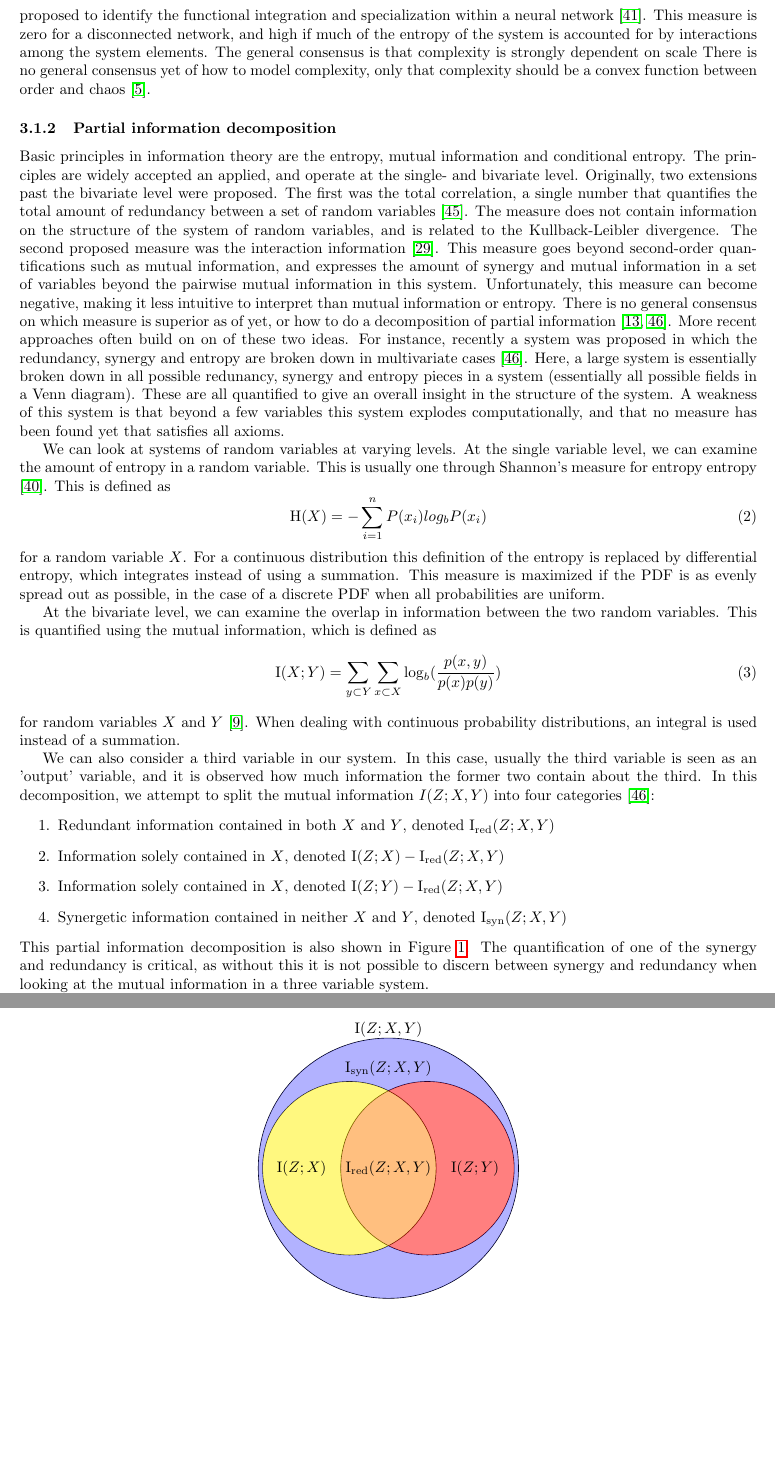
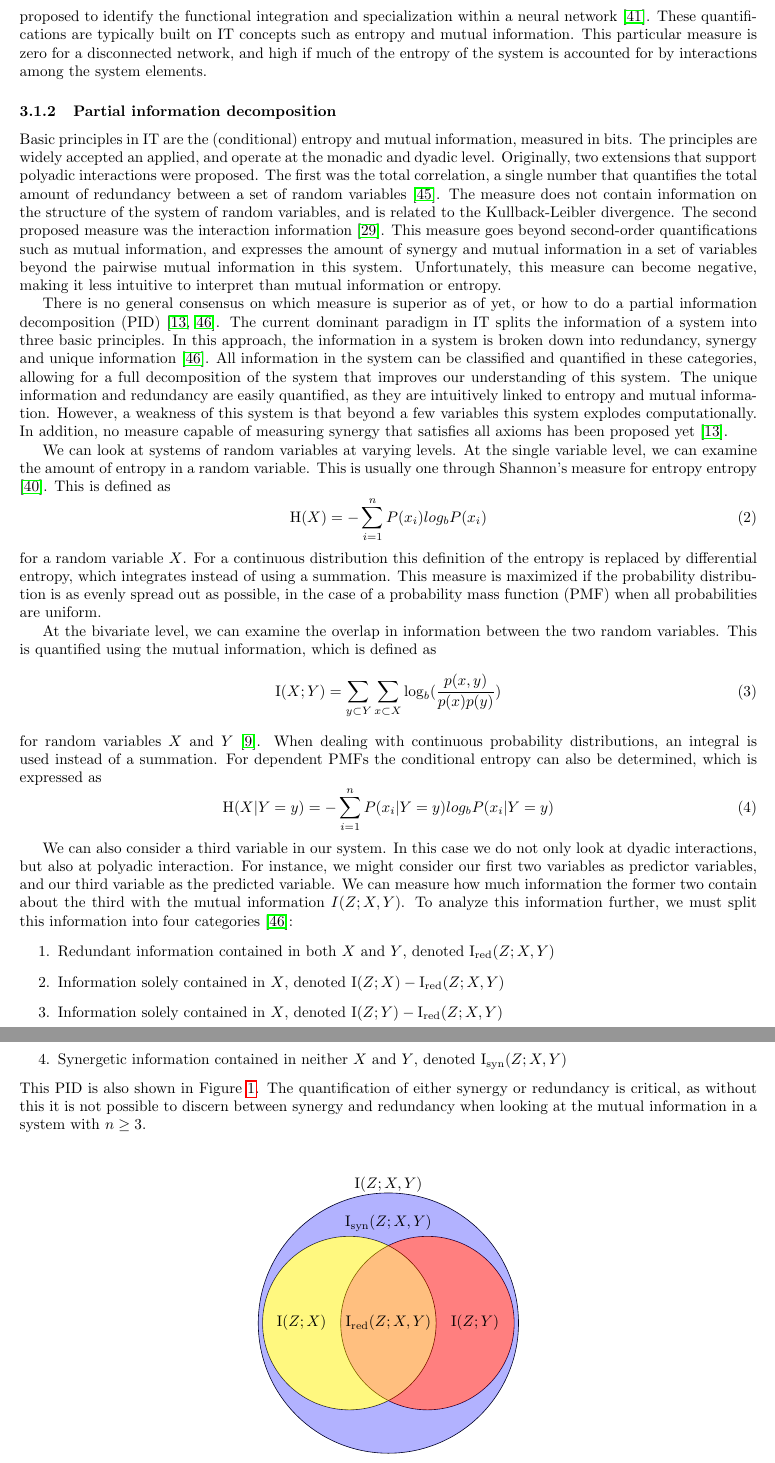
Before and after one commit to dgoldsb/synergy-jointpdf, a LaTeX paper (tex/main.tex, which reads tex/components/introduction_synergy.tex): two parts of pages 4 and 5 of 29, joined at a grey line, cut so that both start at the same text, the shorter picture padded with empty space. Compiled offline with pdfLaTeX.

Commit message:
Started rewrite IT

```diff
--- a/tex/components/introduction_synergy.tex
+++ b/tex/components/introduction_synergy.tex
@@ -23,26 +23,31 @@ Other proposals have been made to quantify complexity, such as the measure
 C(X) = \mathrm{H}(X) - \sum_{j=1}^n \mathrm{H}(X_j^1 | X - X_j^1)
 \end{equation}
 %
-proposed to identify the functional integration and specialization within a neural network \cite{tononi1999measures}. This measure is zero for a disconnected network, and high if much of the entropy of the system is accounted for by interactions among the system elements.
-The general consensus is that complexity is strongly dependent on scale
-There is no general consensus yet of how to model complexity, only that complexity should be a convex function between order and chaos \cite{bar2013computationally}.
+proposed to identify the functional integration and specialization within a neural network \cite{tononi1999measures}.
+These quantifications are typically built on IT concepts such as entropy and mutual information.
+This particular measure is zero for a disconnected network, and high if much of the entropy of the system is accounted for by interactions among the system elements.
 
 \subsubsection{Partial information decomposition}
-% Give different IT ideas
+% Discuss the current dominant paradigm: PID
 
-Basic principles in information theory are the entropy, mutual information and conditional entropy.
-The principles are widely accepted an applied, and operate at the single- and bivariate level.
-Originally, two extensions past the bivariate level were proposed.
+% First the far history, with unsuccesful attempts
+Basic principles in IT are the (conditional) entropy and mutual information, measured in bits.
+The principles are widely accepted an applied, and operate at the monadic and dyadic level.
+Originally, two extensions that support polyadic interactions were proposed.
 The first was the total correlation, a single number that quantifies the total amount of redundancy between a set of random variables \cite{watanabe1960information}.
 The measure does not contain information on the structure of the system of random variables, and is related to the Kullback-Leibler divergence.
-The second proposed measure was the interaction information \cite{mcgill1954multivariate}. This measure goes beyond second-order quantifications such as mutual information, and expresses the amount of synergy and mutual information in a set of variables beyond the pairwise mutual information in this system.
+The second proposed measure was the interaction information \cite{mcgill1954multivariate}.
+This measure goes beyond second-order quantifications such as mutual information, and expresses the amount of synergy and mutual information in a set of variables beyond the pairwise mutual information in this system.
 Unfortunately, this measure can become negative, making it less intuitive to interpret than mutual information or entropy.
-There is no general consensus on which measure is superior as of yet, or how to do a decomposition of partial information \cite{griffith2011quantifying, williams2010nonnegative}.
-More recent approaches often build on on of these two ideas.
-For instance, recently a system was proposed in which the redundancy, synergy and entropy are broken down in multivariate cases \cite{williams2010nonnegative}.
-Here, a large system is essentially broken down in all possible redunancy, synergy and entropy pieces in a system (essentially all possible fields in a Venn diagram).
-These are all quantified to give an overall insight in the structure of the system.
-A weakness of this system is that beyond a few variables this system explodes computationally, and that no measure has been found yet that satisfies all axioms.
+
+% Current paradigm, not final
+There is no general consensus on which measure is superior as of yet, or how to do a partial information decomposition (PID) \cite{griffith2011quantifying, williams2010nonnegative}.
+The current dominant paradigm in IT splits the information of a system into three basic principles.
+In this approach, the information in a system is broken down into redundancy, synergy and unique information \cite{williams2010nonnegative}.
+All information in the system can be classified and quantified in these categories, allowing for a full decomposition of the system that improves our understanding of this system.
+The unique information and redundancy are easily quantified, as they are intuitively linked to entropy and mutual information.
+However, a weakness of this system is that beyond a few variables this system explodes computationally.
+In addition, no measure capable of measuring synergy that satisfies all axioms has been proposed yet \cite{griffith2011quantifying}.
 
 % Level 1: entropy
 We can look at systems of random variables at varying levels.
@@ -56,7 +61,7 @@ This is defined as
 %
 for a random variable $X$.
 For a continuous distribution this definition of the entropy is replaced by differential entropy, which integrates instead of using a summation.
-This measure is maximized if the PDF is as evenly spread out as possible, in the case of a discrete PDF when all probabilities are uniform.
+This measure is maximized if the probability distribution is as evenly spread out as possible, in the case of a probability mass function (PMF) when all probabilities are uniform.
 
 % Level 2: mutual information
 At the bivariate level, we can examine the overlap in information between the two random variables.
@@ -69,13 +74,20 @@ This is quantified using the mutual information, which is defined as
 %
 for random variables $X$ and $Y$ \cite{cover2012elements}.
 When dealing with continuous probability distributions, an integral is used instead of a summation.
+For dependent PMFs the conditional entropy can also be determined, which is expressed as
+%
+\begin{equation}
+\mathrm{H}(X | Y = y) = -\sum^n_{i=1} P(x_i | Y = y) log_b P(x_i | Y = y)
+\end{equation}
+%
 
 % Level 3: synergy/redundancy
-% FOCUS MORE ON THE PROS AND CONS OF EACH
 % Give meaning to what synergy is
 We can also consider a third variable in our system.
-In this case, usually the third variable is seen as an 'output' variable, and it is observed how much information the former two contain about the third.
-In this decomposition, we attempt to split the mutual information $I(Z;X,Y)$ into four categories \cite{williams2010nonnegative}:
+In this case we do not only look at dyadic interactions, but also at polyadic interaction.
+For instance, we might consider our first two variables as predictor variables, and our third variable as the predicted variable.
+We can measure how much information the former two contain about the third with the mutual information $I(Z;X,Y)$.
+To analyze this information further, we must split this information into four categories \cite{williams2010nonnegative}:
 %
 \begin{enumerate}
 \item Redundant information contained in both $X$ and $Y$, denoted $\mathrm{I}_\mathrm{red}(Z;X,Y)$
@@ -83,8 +95,8 @@ In this decomposition, we attempt to split the mutual information $I(Z;X,Y)$ int
 \item Information solely contained in $X$, denoted $\mathrm{I}(Z; Y) - \mathrm{I}_\mathrm{red}(Z;X,Y)$
 \item Synergetic information contained in neither $X$ and $Y$, denoted $\mathrm{I}_\mathrm{syn}(Z;X,Y)$
 \end{enumerate}
-This partial information decomposition is also shown in Figure~\ref{venn}.
-The quantification of one of the synergy and redundancy is critical, as without this it is not possible to discern between synergy and redundancy when looking at the mutual information in a three variable system.
+This PID is also shown in Figure~\ref{venn}.
+The quantification of either synergy or redundancy is critical, as without this it is not possible to discern between synergy and redundancy when looking at the mutual information in a system with $n \ge 3$.
 
 %% PICTURE %%
 \def\firstcircle{(0:-0.9cm) circle (2cm)}
```
Also changed, not shown: notes-DJ.txt (+2 -3 lines), tex/components/terminology.tex (+2 -1 lines), tex/done.md (+13 -1 lines), tex/components/introduction_synergy.tex (16 more changed lines), 1 other file.
